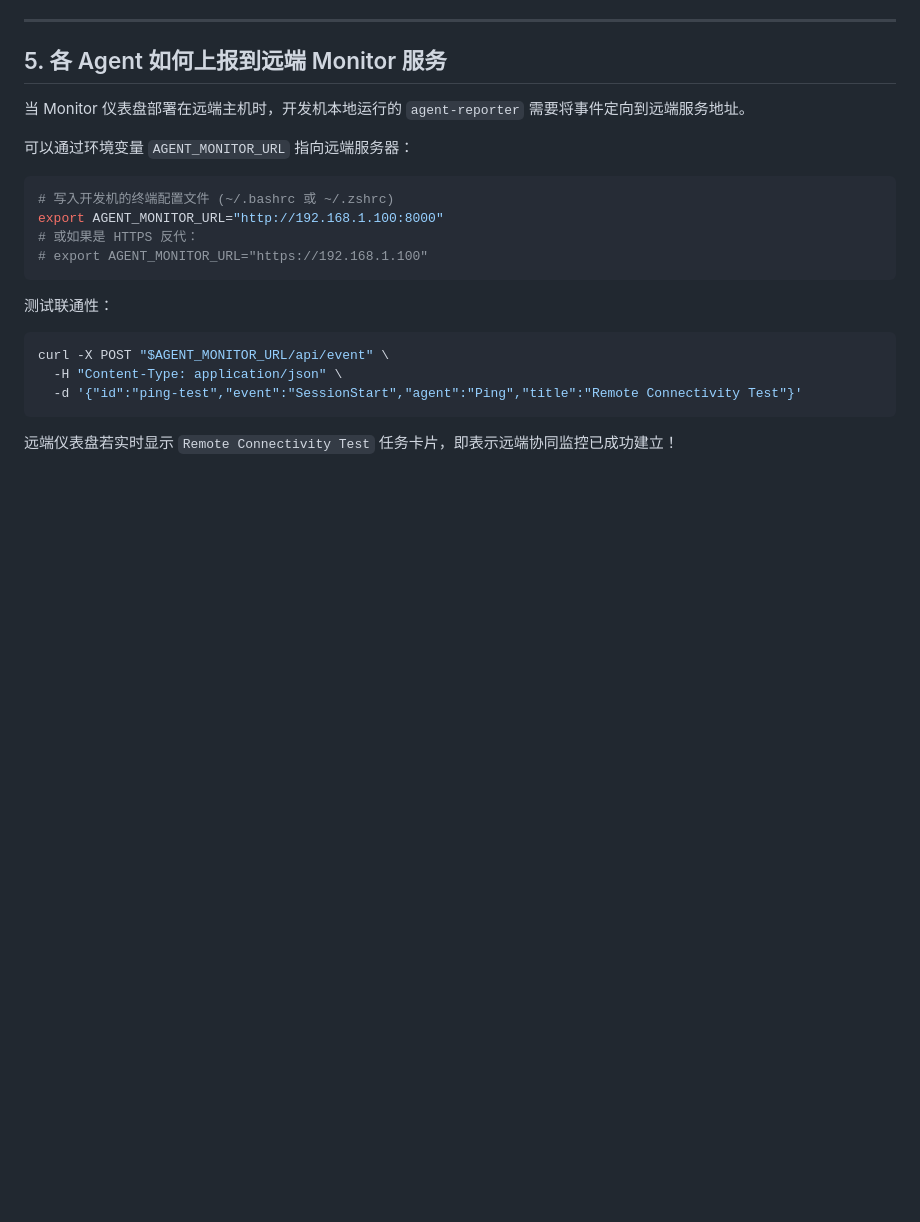
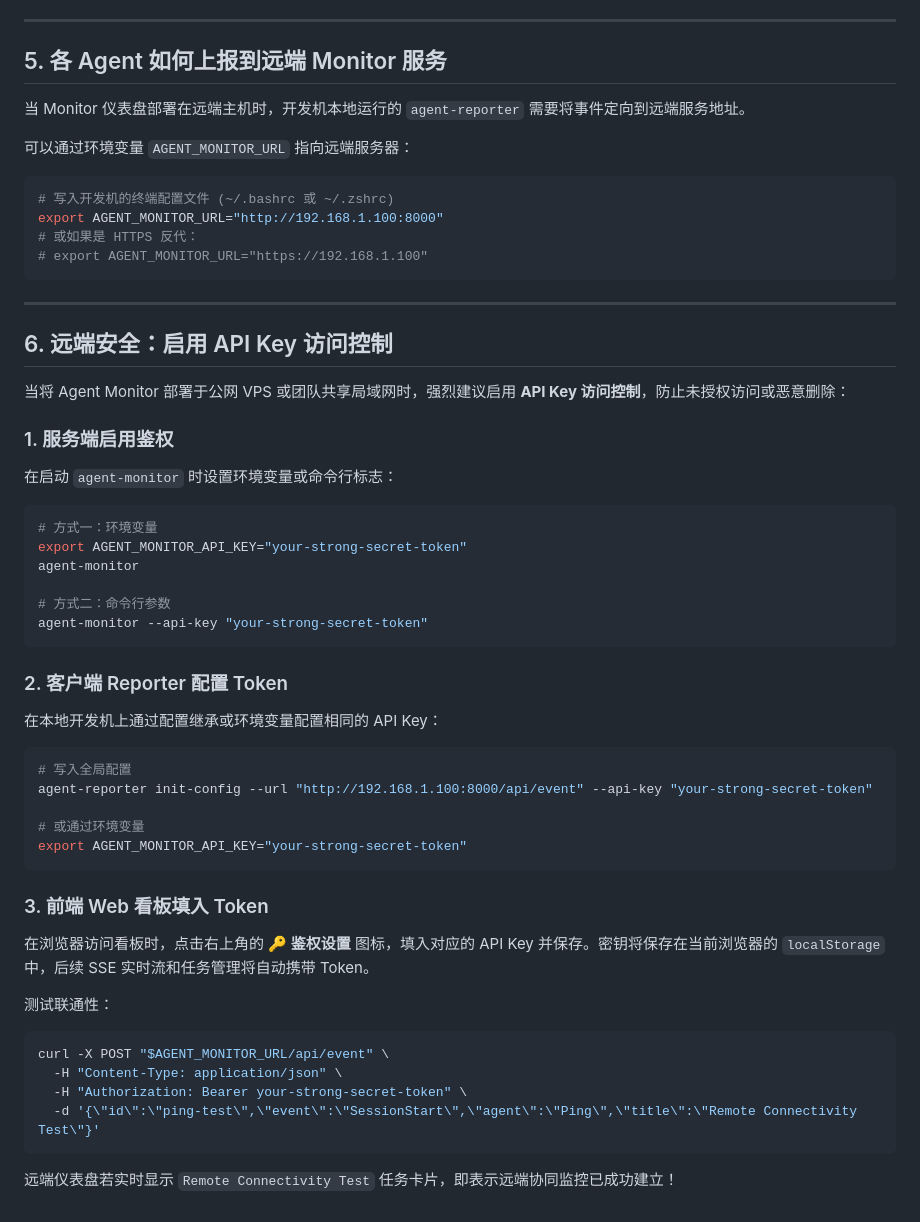
Before and after one commit to Zelayan/agent-monitor, a Markdown page: docs/REMOTE_DEPLOYMENT.md, the part around the change. Drawn GitHub-style; blank space fills up the shorter version.

````diff
--- a/docs/REMOTE_DEPLOYMENT.md
+++ b/docs/REMOTE_DEPLOYMENT.md
@@ -136,10 +136,41 @@ export AGENT_MONITOR_URL="http://192.168.1.100:8000"
 # export AGENT_MONITOR_URL="https://192.168.1.100"
 ```
 
+---
+
+## 6. 远端安全：启用 API Key 访问控制
+
+当将 Agent Monitor 部署于公网 VPS 或团队共享局域网时，强烈建议启用 **API Key 访问控制**，防止未授权访问或恶意删除：
+
+### 1. 服务端启用鉴权
+在启动 `agent-monitor` 时设置环境变量或命令行标志：
+```bash
+# 方式一：环境变量
+export AGENT_MONITOR_API_KEY="your-strong-secret-token"
+agent-monitor
+
+# 方式二：命令行参数
+agent-monitor --api-key "your-strong-secret-token"
+```
+
+### 2. 客户端 Reporter 配置 Token
+在本地开发机上通过配置继承或环境变量配置相同的 API Key：
+```bash
+# 写入全局配置
+agent-reporter init-config --url "http://192.168.1.100:8000/api/event" --api-key "your-strong-secret-token"
+
+# 或通过环境变量
+export AGENT_MONITOR_API_KEY="your-strong-secret-token"
+```
+
+### 3. 前端 Web 看板填入 Token
+在浏览器访问看板时，点击右上角的 **🔑 鉴权设置** 图标，填入对应的 API Key 并保存。密钥将保存在当前浏览器的 `localStorage` 中，后续 SSE 实时流和任务管理将自动携带 Token。
+
 测试联通性：
 ```bash
 curl -X POST "$AGENT_MONITOR_URL/api/event" \
   -H "Content-Type: application/json" \
-  -d '{"id":"ping-test","event":"SessionStart","agent":"Ping","title":"Remote Connectivity Test"}'
+  -H "Authorization: Bearer your-strong-secret-token" \
+  -d '{\"id\":\"ping-test\",\"event\":\"SessionStart\",\"agent\":\"Ping\",\"title\":\"Remote Connectivity Test\"}'
 ```
 远端仪表盘若实时显示 `Remote Connectivity Test` 任务卡片，即表示远端协同监控已成功建立！
````
Also changed, not shown: README.md (+8 -6 lines), docs/AGENT_INTEGRATION.md (+4 -2 lines).
